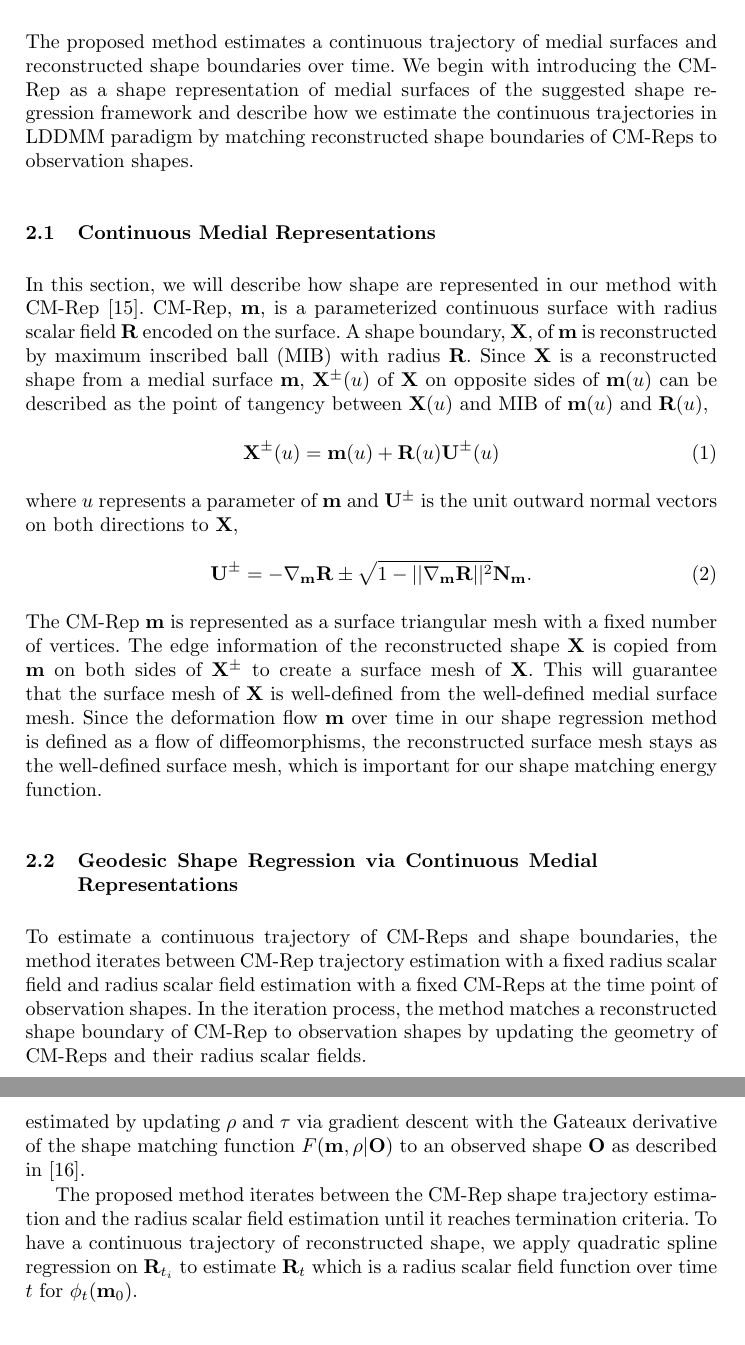
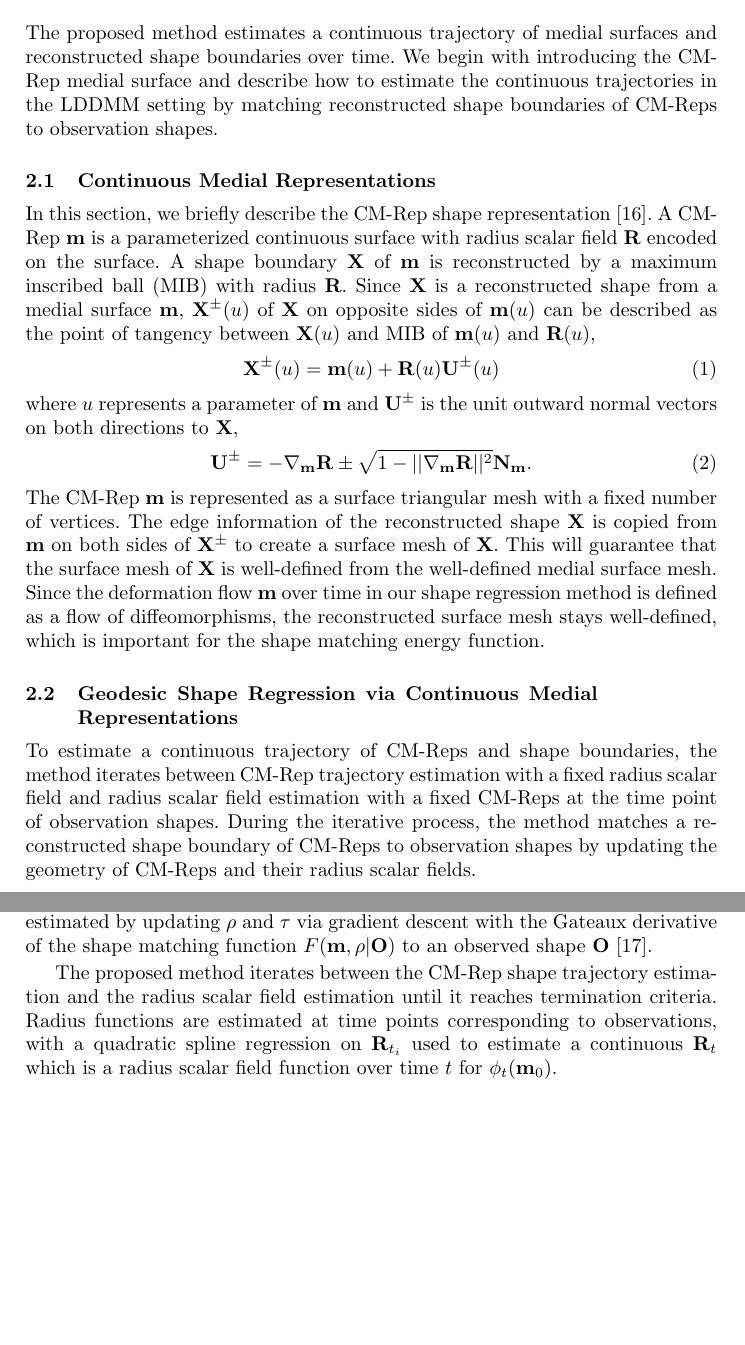
Before and after one commit to sh4174/miccai2017, a LaTeX thesis (miccai2017_cmrep.tex): two parts of pages 3 and 5 of 8 before the commit and two parts of pages 3 and 4 of 8 after it, joined at a grey line, cut so that both start at the same text, the shorter picture padded with empty space. Compiled offline with pdfLaTeX.

Commit message:
Edited methods section.

```diff
--- a/miccai2017_cmrep.tex
+++ b/miccai2017_cmrep.tex
@@ -86,14 +86,14 @@ In this paper, we propose geodesic shape regression of CM-Reps to estimate a con
 \section{Methods}
 
 The proposed method estimates a continuous trajectory of medial surfaces and reconstructed shape boundaries over time.
-We begin with introducing the CM-Rep as a shape representation of medial surfaces of the suggested shape regression framework and describe how we estimate the continuous trajectories in LDDMM paradigm by matching reconstructed shape boundaries of CM-Reps to observation shapes.
+We begin with introducing the CM-Rep medial surface and describe how to estimate the continuous trajectories in the LDDMM setting by matching reconstructed shape boundaries of CM-Reps to observation shapes.
 
 \subsection{Continuous Medial Representations}
 \label{ssec:CMRep}
 
-In this section, we will describe how shape are represented in our method with CM-Rep~\cite{Yushkevich2009}.
-CM-Rep, $\mathbf{m}$, is a parameterized continuous surface with radius scalar field $\mathbf{R}$ encoded on the surface.
-A shape boundary, $\mathbf{X}$, of $\mathbf{m}$ is reconstructed by maximum inscribed ball (MIB) with radius $\mathbf{R}$.
+In this section, we briefly describe the CM-Rep shape representation~\cite{Yushkevich2009}.
+A CM-Rep $\mathbf{m}$ is a parameterized continuous surface with radius scalar field $\mathbf{R}$ encoded on the surface.
+A shape boundary $\mathbf{X}$ of $\mathbf{m}$ is reconstructed by a maximum inscribed ball (MIB) with radius $\mathbf{R}$.
 Since $\mathbf{X}$ is a reconstructed shape from a medial surface $\mathbf{m}$, $\mathbf{X}^{\pm}(u)$ of $\mathbf{X}$ on opposite sides of $\mathbf{m}(u)$
 can be described as the point of tangency between $\mathbf{X}(u)$ and MIB of $\mathbf{m}(u)$ and $\mathbf{R}(u)$,
 \begin{equation}
@@ -106,12 +106,12 @@ where $u$ represents a parameter of $\mathbf{m}$ and $\mathbf{U}^{\pm}$ is the u
 The CM-Rep $\mathbf{m}$ is represented as a surface triangular mesh with a fixed number of vertices.
 The edge information of the reconstructed shape $\mathbf{X}$ is copied from $\mathbf{m}$ on both sides of $\mathbf{X}^\pm$ to create a surface mesh of $\mathbf{X}$.
 This will guarantee that the surface mesh of $\mathbf{X}$ is well-defined from the well-defined medial surface mesh.
-Since the deformation flow $\mathbf{m}$ over time in our shape regression method is defined as a flow of diffeomorphisms, the reconstructed surface mesh stays as the well-defined surface mesh, which is important for our shape matching energy function.
+Since the deformation flow $\mathbf{m}$ over time in our shape regression method is defined as a flow of diffeomorphisms, the reconstructed surface mesh stays well-defined, which is important for the shape matching energy function.
 
 \subsection{Geodesic Shape Regression via Continuous Medial Representations}
 \label{ssec:Regression}
 
-To estimate a continuous trajectory of CM-Reps and shape boundaries, the method iterates between CM-Rep trajectory estimation with a fixed radius scalar field and radius scalar field estimation with a fixed CM-Reps at the time point of observation shapes. In the iteration process, the method matches a reconstructed shape boundary of CM-Rep to observation shapes by updating the geometry of CM-Reps and their radius scalar fields.
+To estimate a continuous trajectory of CM-Reps and shape boundaries, the method iterates between CM-Rep trajectory estimation with a fixed radius scalar field and radius scalar field estimation with a fixed CM-Reps at the time point of observation shapes. During the iterative process, the method matches a reconstructed shape boundary of CM-Reps to observation shapes by updating the geometry of CM-Reps and their radius scalar fields.
 
 \subsubsection{Initialization}
 The model requires an initial baseline CM-Rep to start with as a template $\mathbf{m}_0$ and initial radius scalar fields $\mathbf{R}_{t_i}$ at each observation time point.
@@ -147,10 +147,10 @@ The radius scalar field $\mathbf{R}$ is solved by biharmonic PDE with a potentia
 where $f(\mathbf{R}) = \mathbf{R}^2$, the boundary condition function $\tau$ is a radius on the boundary of $\mathbf{m}$, $\Delta_{\mathbf{m}}$ denotes the Laplace-Beltrami operator on $\mathbf{m}$, $\gamma$ is the parameterized edge of $\mathbf{m}$ by the arc length $s$, and $f(\mathbf{R}), \nu$ denotes the gradient of $f$ with respect to the unit outward normal vector $\nu$.
 Equation~\ref{eq:BiPDE} can be represented as a linear operator function with solution $f(\mathbf{R})$, $f(\mathbf{R}^2) = \Psi( \rho, \tau)$.
 $\mathbf{R}$ is a squared root of the solution of biharmonic PDE $f(\mathbf{R})$.
-With a fixed $\mathbf{m}$, $\mathbf{R}$ is estimated by updating $\rho$ and $\tau$ via gradient descent with the Gateaux derivative of the shape matching function $F( \mathbf{m}, \rho | \mathbf{O})$ to an observed shape $\mathbf{O}$ as described in~\cite{Yushkevich2006}.
+With a fixed $\mathbf{m}$, $\mathbf{R}$ is estimated by updating $\rho$ and $\tau$ via gradient descent with the Gateaux derivative of the shape matching function $F( \mathbf{m}, \rho | \mathbf{O})$ to an observed shape $\mathbf{O}$~\cite{Yushkevich2006}.
 
 The proposed method iterates between the CM-Rep shape trajectory estimation and the radius scalar field estimation until it reaches termination criteria.
-To have a continuous trajectory of reconstructed shape, we apply quadratic spline regression on $\mathbf{R}_{t_i}$ to estimate $\mathbf{R}_t$ which is a radius scalar field function over time $t$ for $\phi_t(\mathbf{m}_0)$.
+Radius functions are estimated at time points corresponding to observations, with a quadratic spline regression on $\mathbf{R}_{t_i}$ used to estimate a continuous $\mathbf{R}_t$ which is a radius scalar field function over time $t$ for $\phi_t(\mathbf{m}_0)$.
 
 \section{Experiments}
 \label{sec:Exp}
```
Also changed, not shown: miccai2017_cmrep.tex (12 more changed lines).
